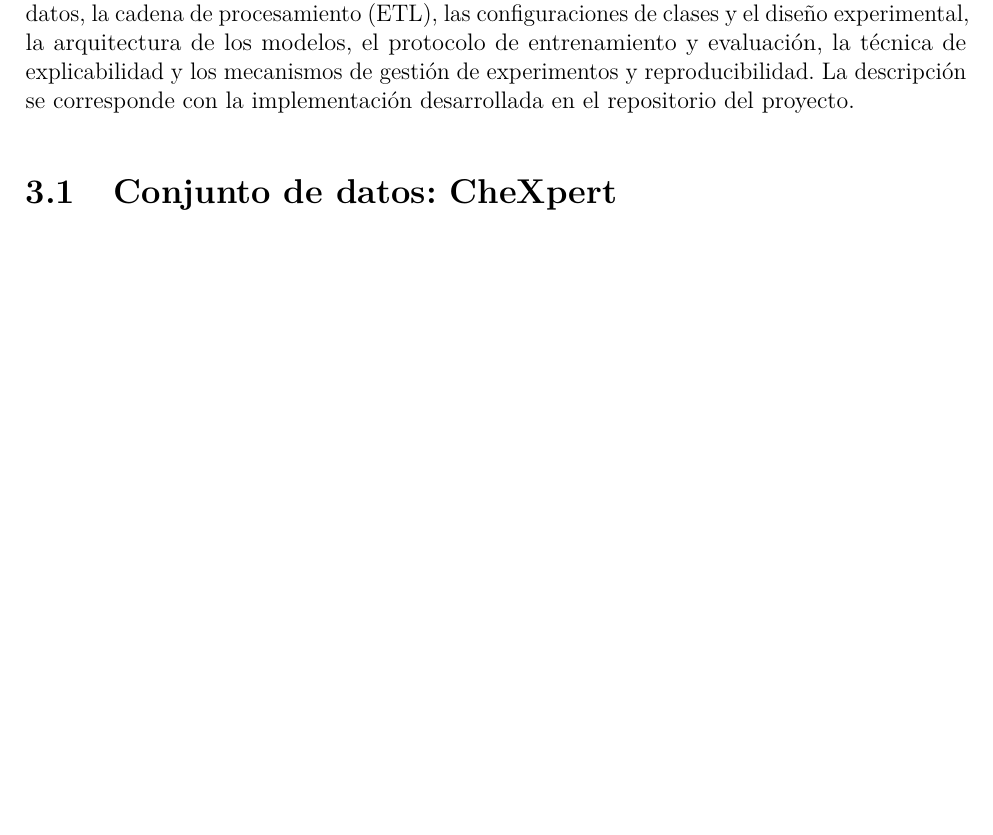
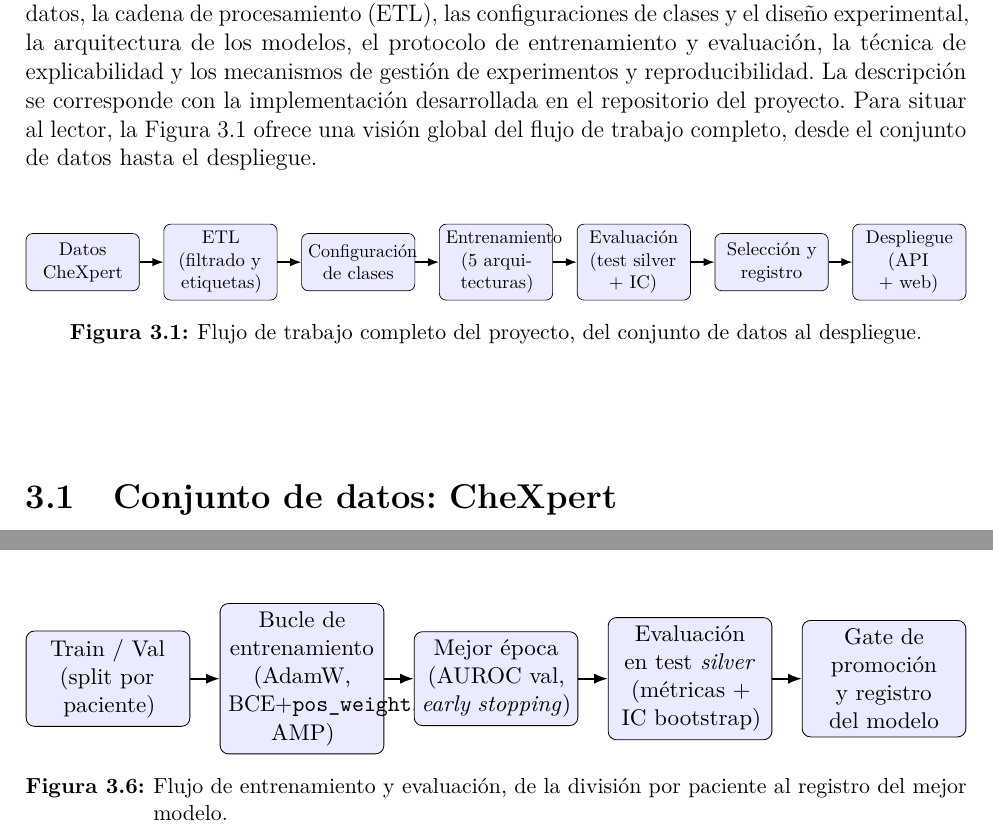
Before and after one commit to SkullSupernova/TFM_MDL_MValbuena, a LaTeX thesis (main.tex, which reads mainmatter/chapter3.tex): part of page 32 of 92 before the commit and two parts of pages 32 and 48 of 92 after it, the two joined at a grey line, cut so that both start at the same text, the shorter picture padded with empty space. Compiled offline with pdfLaTeX.

Commit message:
Anadir diagramas de flujo de trabajo completo y de entrenamiento/evaluacion en el Cap. 3

```diff
--- a/mainmatter/chapter3.tex
+++ b/mainmatter/chapter3.tex
@@ -8,7 +8,28 @@ el conjunto de datos, la cadena de procesamiento (ETL), las configuraciones de
 clases y el diseño experimental, la arquitectura de los modelos, el protocolo de
 entrenamiento y evaluación, la técnica de explicabilidad y los mecanismos de
 gestión de experimentos y reproducibilidad. La descripción se corresponde con la
-implementación desarrollada en el repositorio del proyecto.
+implementación desarrollada en el repositorio del proyecto. Para situar al lector, la
+Figura~\ref{fig::mm_workflow} ofrece una visión global del flujo de trabajo completo,
+desde el conjunto de datos hasta el despliegue.
+
+\begin{figure}[ht]
+\centering
+\resizebox{\textwidth}{!}{%
+\begin{tikzpicture}[font=\small, node distance=0.5cm,
+  wf/.style={draw, rounded corners, minimum height=1.2cm, text width=2.1cm, align=center, fill=blue!8},
+  arr/.style={-{Latex}, thick}]
+\node[wf] (a) {Datos\\CheXpert};
+\node[wf, right=of a] (b) {ETL\\(filtrado y etiquetas)};
+\node[wf, right=of b] (c) {Configuración\\de clases};
+\node[wf, right=of c] (d) {Entrenamiento\\(5 arquitecturas)};
+\node[wf, right=of d] (e) {Evaluación\\(test silver + IC)};
+\node[wf, right=of e] (f) {Selección y\\registro};
+\node[wf, right=of f] (g) {Despliegue\\(API + web)};
+\foreach \x/\y in {a/b,b/c,c/d,d/e,e/f,f/g} \draw[arr] (\x) -- (\y);
+\end{tikzpicture}}
+\caption{Flujo de trabajo completo del proyecto, del conjunto de datos al despliegue.}
+\label{fig::mm_workflow}
+\end{figure}
 
 
 \section{Conjunto de datos: CheXpert}
@@ -672,4 +693,18 @@ caracterización completa del rendimiento por patología. La exactitud se report
 
 \subsection{Protocolo de evaluación}
 
-La evaluación se realiza en dos niveles. Durante el entrenamiento, sobre el
+\begin{figure}[ht]
+\centering
+\resizebox{\textwidth}{!}{%
+\begin{tikzpicture}[font=\small, node distance=0.5cm,
+  tr/.style={draw, rounded corners, minimum height=1.4cm, text width=2.5cm, align=center, fill=blue!8},
+  arr/.style={-{Latex}, thick}]
+\node[tr] (a) {Train / Val\\(split por paciente)};
+\node[tr, right=of a] (b) {Bucle de entrenamiento\\(AdamW, BCE+\texttt{pos\_weight}, AMP)};
+\node[tr, right=of b] (c) {Mejor época\\(AUROC val, \textit{early stopping})};
+\node[tr, right=of c] (d) {Evaluación en test \textit{silver}\\(métricas + IC bootstrap)};
+\node[tr, right=of d] (e) {Gate de promoción\\y registro del modelo};
+\foreach \x/\y in {a/b,b/c,c/d,d/e} \draw[arr] (\x) -- (\y);
+\end{tikzpicture}}
+\caption{Flujo de entrenamiento y evaluación, de la división por paciente al registro
+del mejor modelo.}
```
Also changed, not shown: mainmatter/chapter3.tex (5 more changed lines).
